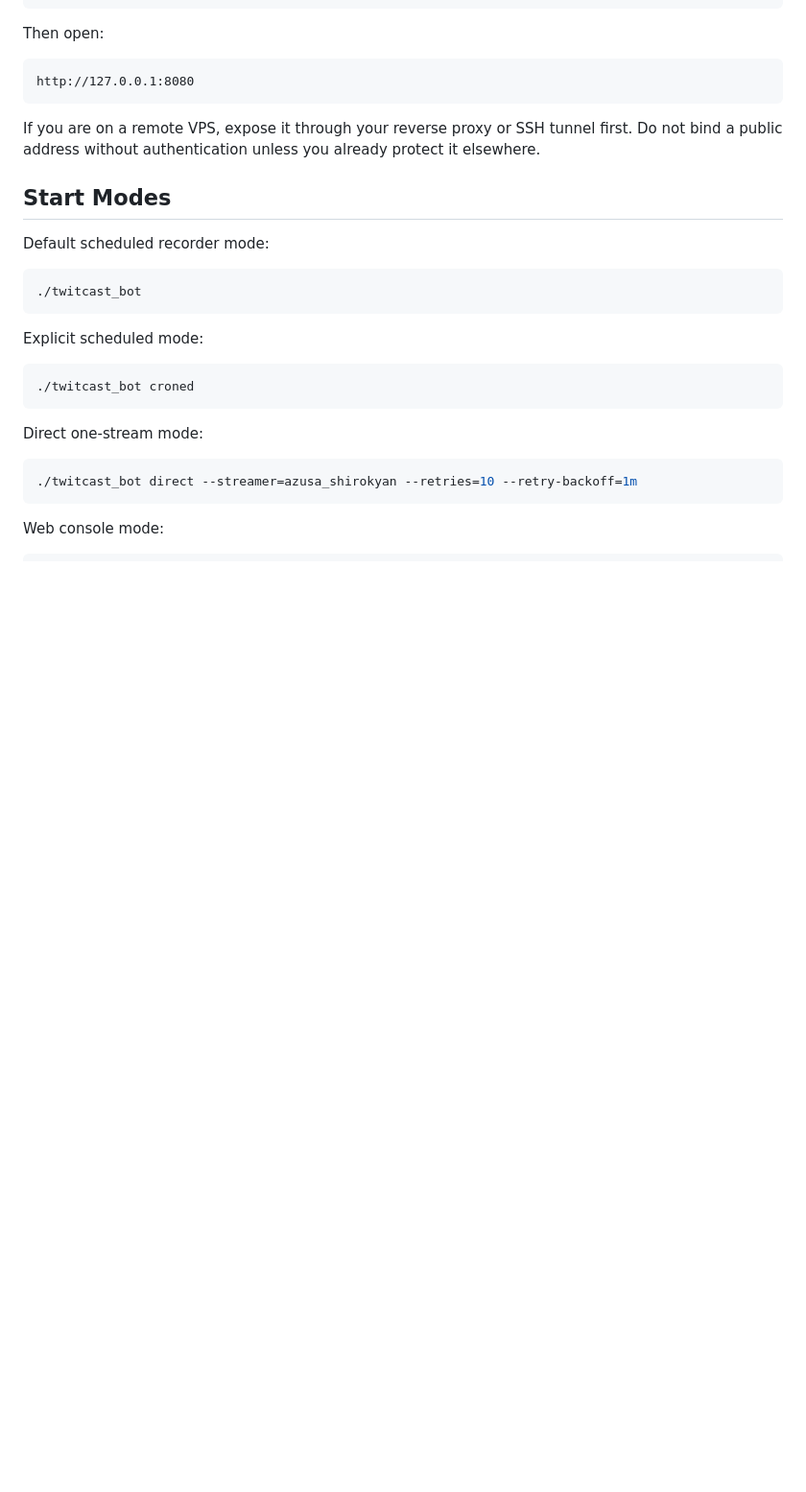
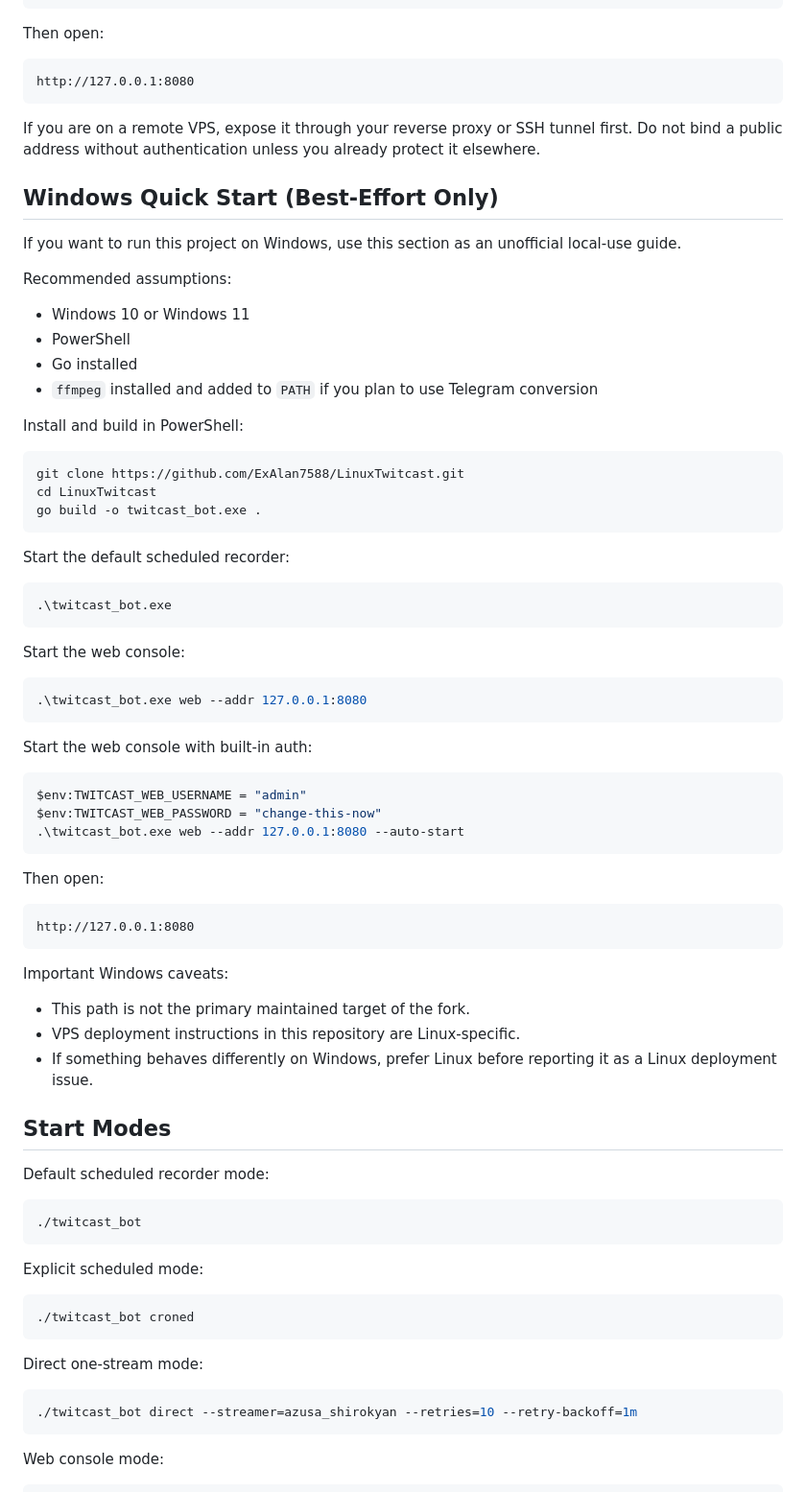
Before and after one commit to ExAlan7588/LinuxTwitcast, a Markdown page: README.md, the part around one of its changes. Shown at 96% size. Rendered like a GitHub page; blank space fills up the shorter version.

````diff
--- a/README.md
+++ b/README.md
@@ -100,6 +100,57 @@ http://127.0.0.1:8080
 ```
 
 If you are on a remote VPS, expose it through your reverse proxy or SSH tunnel first. Do not bind a public address without authentication unless you already protect it elsewhere.
+
+## Windows Quick Start (Best-Effort Only)
+
+If you want to run this project on Windows, use this section as an unofficial local-use guide.
+
+Recommended assumptions:
+
+- Windows 10 or Windows 11
+- PowerShell
+- Go installed
+- `ffmpeg` installed and added to `PATH` if you plan to use Telegram conversion
+
+Install and build in PowerShell:
+
+```powershell
+git clone https://github.com/ExAlan7588/LinuxTwitcast.git
+cd LinuxTwitcast
+go build -o twitcast_bot.exe .
+```
+
+Start the default scheduled recorder:
+
+```powershell
+.\twitcast_bot.exe
+```
+
+Start the web console:
+
+```powershell
+.\twitcast_bot.exe web --addr 127.0.0.1:8080
+```
+
+Start the web console with built-in auth:
+
+```powershell
+$env:TWITCAST_WEB_USERNAME = "admin"
+$env:TWITCAST_WEB_PASSWORD = "change-this-now"
+.\twitcast_bot.exe web --addr 127.0.0.1:8080 --auto-start
+```
+
+Then open:
+
+```text
+http://127.0.0.1:8080
+```
+
+Important Windows caveats:
+
+- This path is not the primary maintained target of the fork.
+- VPS deployment instructions in this repository are Linux-specific.
+- If something behaves differently on Windows, prefer Linux before reporting it as a Linux deployment issue.
 
 ## Start Modes
 
````
Also changed, not shown: other parts of README.md (+5 -5 lines), README_ZH.md (+57 -6 lines).
